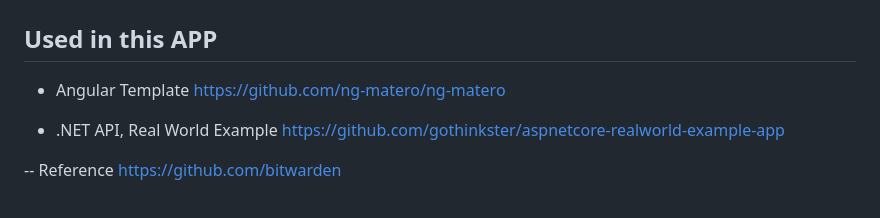
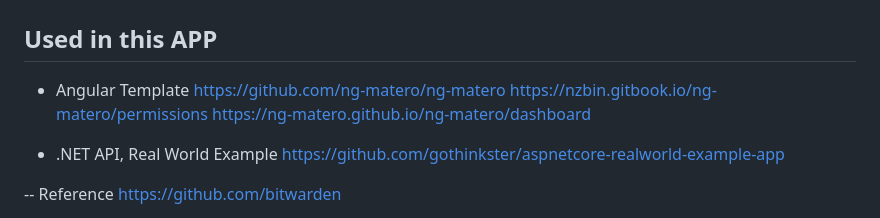
Before and after one commit to davinez/general-web-tools-ai-tutorial, a Markdown page: README.md, the part around the change. Drawn GitHub-style.

```diff
--- a/README.md
+++ b/README.md
@@ -117,6 +117,8 @@ SQL Server - Implemented
 
 - Angular Template
 https://github.com/ng-matero/ng-matero
+https://nzbin.gitbook.io/ng-matero/permissions
+https://ng-matero.github.io/ng-matero/dashboard
 
 - .NET API, Real World Example
 https://github.com/gothinkster/aspnetcore-realworld-example-app
```
